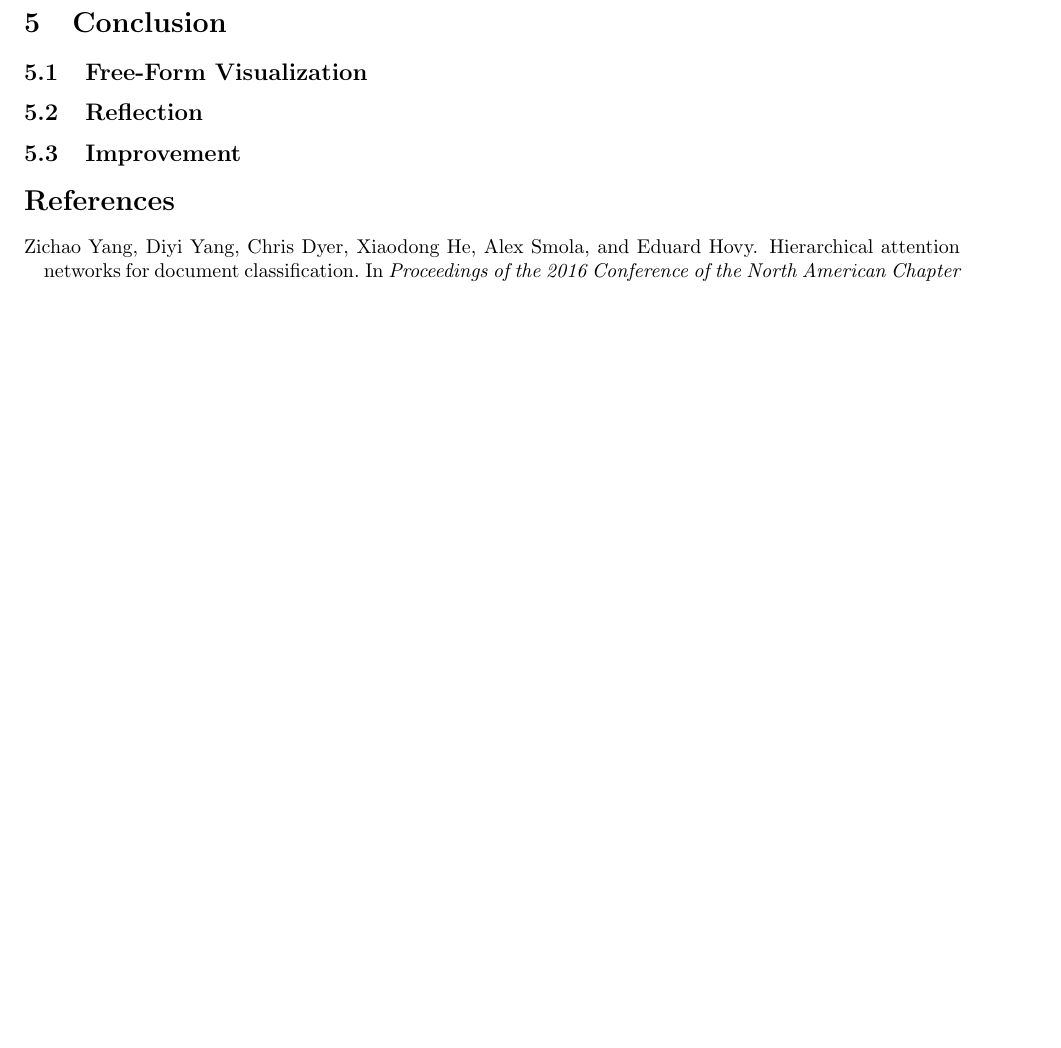
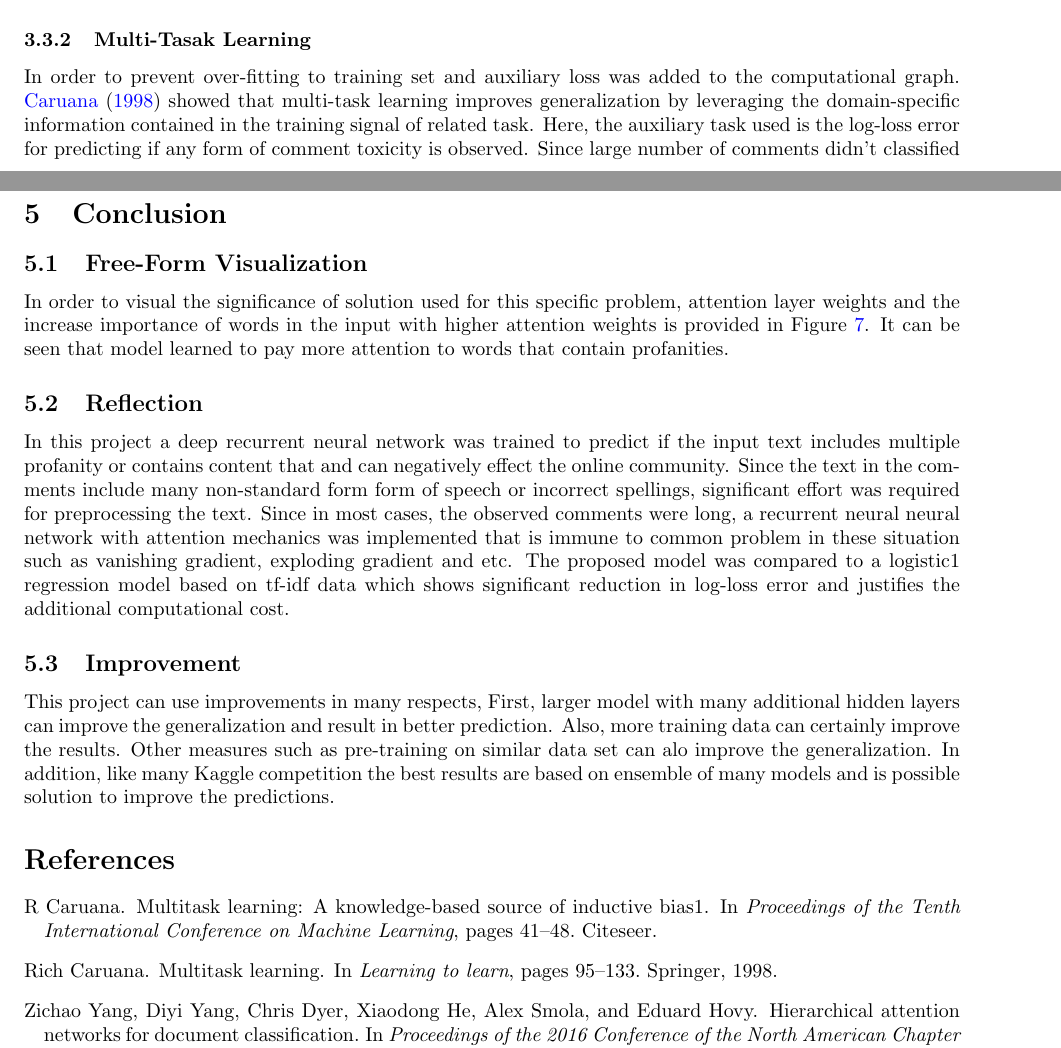
Before and after one commit to smottahedi/toxic_comment, a LaTeX document (report/report.tex, which reads report/bibliography.bib): part of page 7 of 7 before the commit and two parts of pages 5 and 8 of 8 after it, the two joined at a grey line, cut at the place of the change, the shorter picture padded with empty space. The pictures show the PDF file report/report.pdf that the author committed with the source.

Commit message:
doc: update report

```diff
--- a/report/bibliography.bib
+++ b/report/bibliography.bib
@@ -7,0 +12,13 @@
+  pages={95--133},
+  year={1998},
+  publisher={Springer}
+}
+
+
+@inproceedings{caruanamultitask,
+  title={Multitask learning: A knowledge-based source of inductive bias1},
+  author={Caruana, R},
+  booktitle={Proceedings of the Tenth International Conference on Machine Learning},
+  pages={41--48},
+  organization={Citeseer}
+}
--- a/report/report.tex
+++ b/report/report.tex
@@ -295,6 +295,17 @@ showstringspaces=false            %
         \label{fig:tensorflow}
     \end{figure}
 
+
+    \subsubsection{Multi-Tasak Learning}
+        In order to prevent over-fitting to training set and auxiliary loss was added to the computational graph. \cite{caruana1998multitask} showed that multi-task learning improves generalization by leveraging the domain-specific information contained in the training signal of related task. Here, the auxiliary task used is the log-loss error for predicting if any form of comment toxicity is observed. Since large number of comments didn't classified as toxic comment, this auxiliary task help better discriminating toxic comments. The scheme used here is Hard Parameter Sharing \cite{caruanamultitask}, which the parameters are shared between all task while keeping several task-specific output layers (Figure \ref{fig:mtl}).
+
+        \begin{figure}
+            \centering
+            \includegraphics[scale=0.4]{mtl.png}
+            \caption{Multi-task learnng with Hard Parameter Sharing.}
+            \label{fig:mtl}
+        \end{figure}
+
     \subsubsection{Other Measures}
 
     In addition to the attention layer other measures such as dropout layers, exponential learning rate decay were used to reduce the log-loss and improve the model generalization.
@@ -328,3 +342,8 @@ showstringspaces=false            %
 
     \subsection{Free-Form Visualization}
 
+    In order to visual the significance of solution used for this specific problem, attention layer weights and the increase importance of words in the input with higher attention weights is provided in Figure \ref{fig:att_image}. It can be seen that model learned to pay more attention to words that contain profanities.
+
+    \begin{figure}
+        \centering
+        \includegraphics[width=7in, height=1in]{att_image.png}
@@ -331,3 +355,4 @@ showstringspaces=false            %
 
     \subsection{Reflection}
 
+    In this project a deep recurrent neural network was trained to predict if the input text includes multiple profanity or contains content that and can negatively effect the online community. Since the text in the comments include many non-standard form form of speech or incorrect spellings, significant effort was required for preprocessing the text. Since in most cases, the observed comments were long, a recurrent neural neural network with attention mechanics was implemented that is immune to common problem in these situation such as vanishing gradient, exploding gradient and etc. The proposed model was compared to a logistic1 regression model based on tf-idf data which shows significant reduction in log-loss error and justifies the additional computational cost.
@@ -335,5 +359,7 @@ showstringspaces=false            %
 
 
+    \subsection{Improvement}
+    This project can use improvements in many respects, First, larger model with many additional hidden layers can improve the generalization and result in better prediction. Also, more training data can certainly improve the results. Other measures such as pre-training on similar data set can alo improve the generalization. In addition, like many Kaggle competition the best results are based on ensemble of many models and is possible solution to improve the predictions.
 
 
 \bibliographystyle{plainnat}
```
Also changed, not shown: report/figures/att_image.png (added), report/figures/mtl.png (added), report/report.bbl, report/report.pdf, report/bibliography.bib (4 more changed lines), report/report.tex (9 more changed lines), 10 other files.
